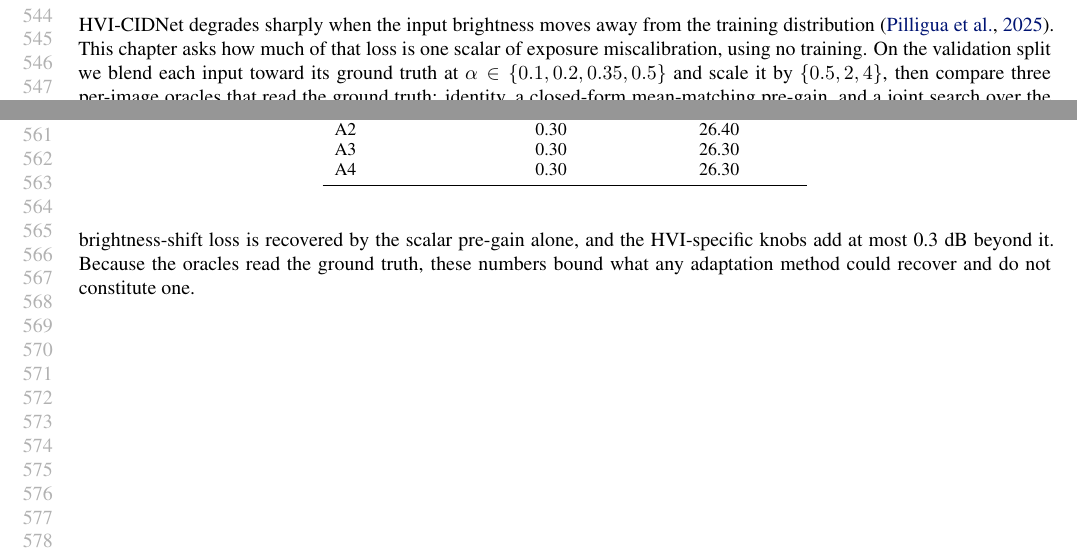
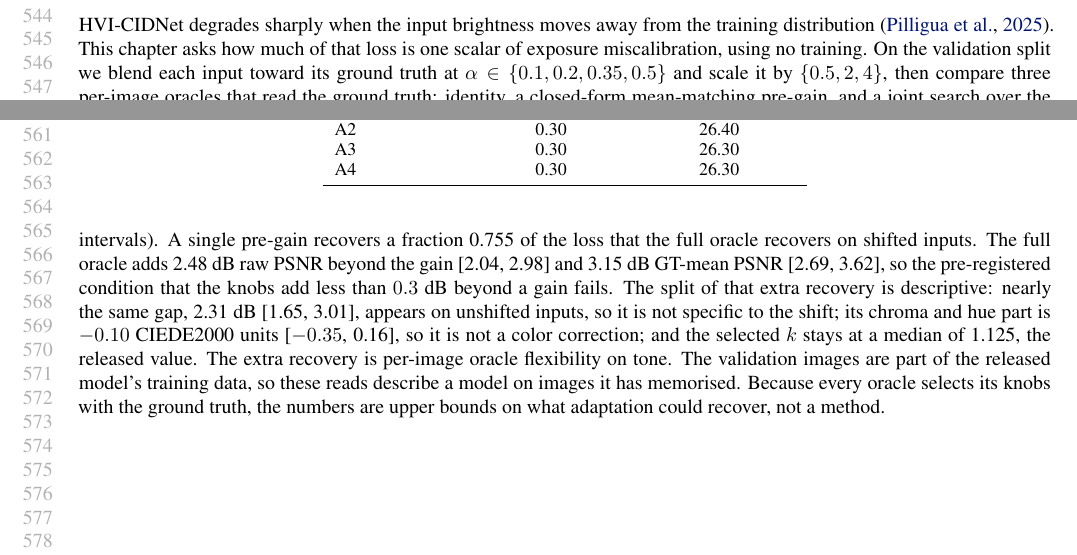
Before and after one commit to Limtriangle/paper, a LaTeX paper (writing/icml2024/main.tex, which reads writing/section/appendix.tex): two parts of pages 10 and 11 of 11, joined at a grey line, cut so that both start at the same text. The pictures show the PDF file writing-main.pdf that the author committed with the source.

Commit message:
S4 chapter bound by key: gain-only share 0.755; oracle adds 2.48 raw / 3.15 GT-mean beyond gain (pre-registered <0.3 dB condition fails); not shift-specific, not chroma; memorisation caveat
Co-Authored-By: Claude Opus 5.5 <noreply@anthropic.com>

```diff
--- a/writing/section/appendix.tex
+++ b/writing/section/appendix.tex
@@ -100,8 +100,16 @@ miscalibration, using no training. On the validation split we blend each input t
 ground truth at $\alpha \in \{0.1, 0.2, 0.35, 0.5\}$ and scale it by $\{0.5, 2, 4\}$, then
 compare three per-image oracles that read the ground truth: identity, a closed-form
 mean-matching pre-gain, and a joint search over the pre-gain and \mname's inference knobs
-$(k, \alpha_s, \alpha_i, \gamma)$. Scenes are the replication unit. Under this design
-\ph{80}\% of the brightness-shift loss is recovered by the scalar pre-gain alone, and the
-\hvi-specific knobs add at most \ph{0.3}~dB beyond it. Because the oracles read the ground
-truth, these numbers bound what any adaptation method could recover and do not constitute
-one.
+$(k, \alpha_s, \alpha_i, \gamma)$. Scenes are the replication unit (\phm{18} scenes, scene-bootstrap 95\% intervals).
+A single pre-gain recovers a fraction \phm{0.755} of the loss that the full oracle recovers
+on shifted inputs. The full oracle adds \phm{2.48}~dB raw PSNR beyond the gain
+[\phm{2.04}, \phm{2.98}] and \phm{3.15}~dB GT-mean PSNR [\phm{2.69}, \phm{3.62}], so the
+pre-registered condition that the knobs add less than $0.3$~dB beyond a gain fails.
+The split of that extra recovery is descriptive: nearly the same gap, \phm{2.31}~dB
+[\phm{1.65}, \phm{3.01}], appears on unshifted inputs, so it is not specific to the shift;
+its chroma and hue part is $\phm{-0.10}$ CIEDE2000 units [$\phm{-0.35}$, \phm{0.16}], so it
+is not a color correction; and the selected $k$ stays at a median of \phm{1.125}, the
+released value. The extra recovery is per-image oracle flexibility on tone. The validation
+images are part of the released model's training data, so these reads describe a model on
+images it has memorised. Because every oracle selects its knobs with the ground truth, the
+numbers are upper bounds on what adaptation could recover, not a method.
```
Also changed, not shown: ralph/DECISIONS.md (+1 -0 lines), ralph/PH-LEDGER.md (+1 -1 lines), writing-main.pdf, 1 other file.
